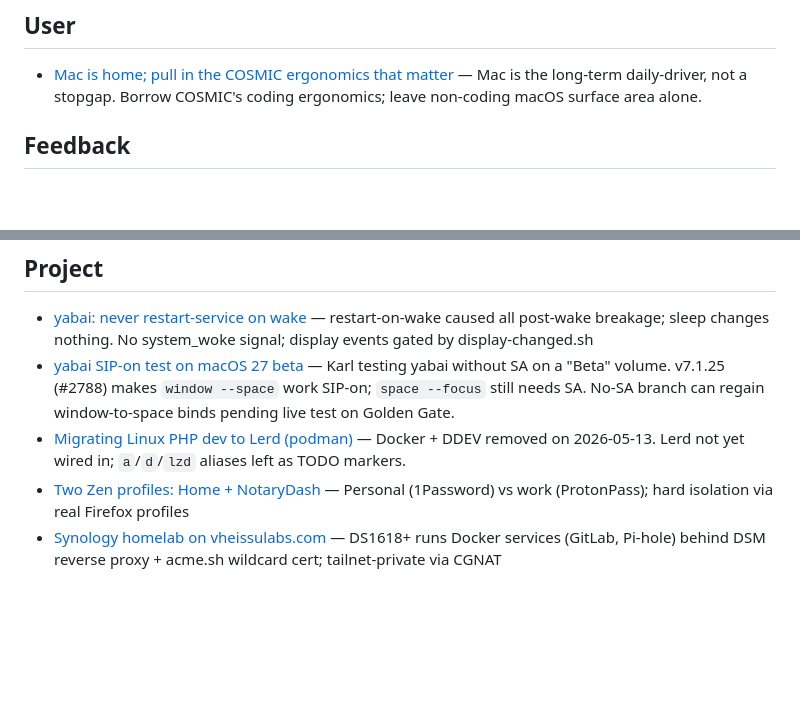
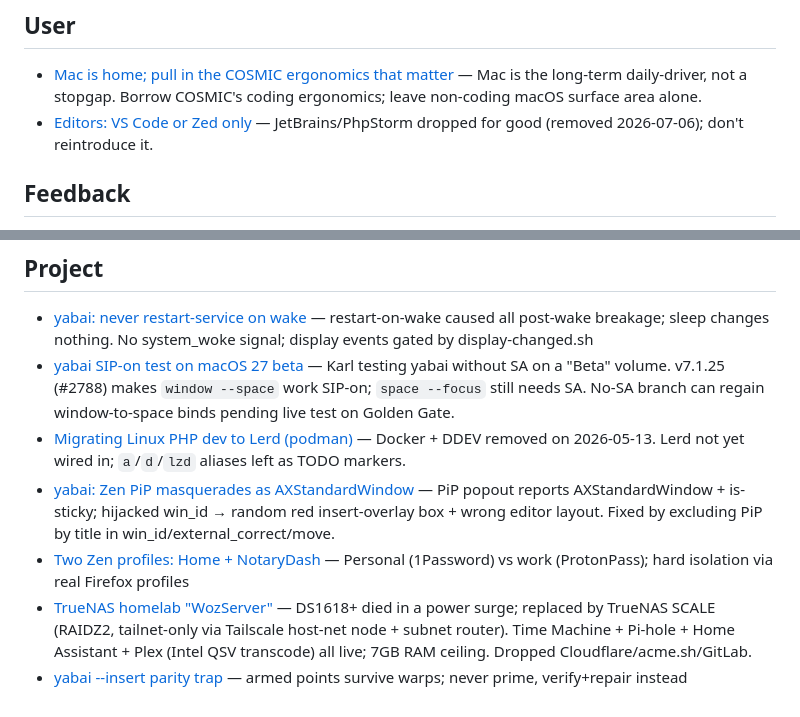
Before and after one commit to krlmrr/dotfiles, a Markdown page: memory/MEMORY.md, 2 parts joined by grey strips. GitHub-like rendering; blank space fills up the shorter version.

```diff
--- a/memory/MEMORY.md
+++ b/memory/MEMORY.md
@@ -1,5 +1,6 @@
 ## User
 - [Mac is home; pull in the COSMIC ergonomics that matter](user_cross_platform_goal.md) — Mac is the long-term daily-driver, not a stopgap. Borrow COSMIC's coding ergonomics; leave non-coding macOS surface area alone.
+- [Editors: VS Code or Zed only](user_editor_choice.md) — JetBrains/PhpStorm dropped for good (removed 2026-07-06); don't reintroduce it.
 
 ## Feedback
 - [Don't nerd-snipe toward Linux/Framework](feedback_no_linux_nerd_snipe.md) — Karl is committing to Mac; don't suggest Linux/Framework alternatives or romanticize the other side.
@@ -20,5 +21,7 @@
 - [yabai: never restart-service on wake](project_yabai_wake_no_restart.md) — restart-on-wake caused all post-wake breakage; sleep changes nothing. No system_woke signal; display events gated by display-changed.sh
 - [yabai SIP-on test on macOS 27 beta](project_yabai_sip_on_test.md) — Karl testing yabai without SA on a "Beta" volume. v7.1.25 (#2788) makes `window --space` work SIP-on; `space --focus` still needs SA. No-SA branch can regain window-to-space binds pending live test on Golden Gate.
 - [Migrating Linux PHP dev to Lerd (podman)](project_lerd_migration.md) — Docker + DDEV removed on 2026-05-13. Lerd not yet wired in; `a`/`d`/`lzd` aliases left as TODO markers.
+- [yabai: Zen PiP masquerades as AXStandardWindow](project_yabai_pip_masquerade.md) — PiP popout reports AXStandardWindow + is-sticky; hijacked win_id → random red insert-overlay box + wrong editor layout. Fixed by excluding PiP by title in win_id/external_correct/move.
 - [Two Zen profiles: Home + NotaryDash](project_zen_profiles.md) — Personal (1Password) vs work (ProtonPass); hard isolation via real Firefox profiles
-- [Synology homelab on vheissulabs.com](project_homelab_synology.md) — DS1618+ runs Docker services (GitLab, Pi-hole) behind DSM reverse proxy + acme.sh wildcard cert; tailnet-private via CGNAT
+- [TrueNAS homelab "WozServer"](project_homelab_truenas.md) — DS1618+ died in a power surge; replaced by TrueNAS SCALE (RAIDZ2, tailnet-only via Tailscale host-net node + subnet router). Time Machine + Pi-hole + Home Assistant + Plex (Intel QSV transcode) all live; 7GB RAM ceiling. Dropped Cloudflare/acme.sh/GitLab.
+- [yabai --insert parity trap](project_yabai_insert_parity.md) — armed points survive warps; never prime, verify+repair instead
```
Also changed, not shown: memory/project_yabai_insert_parity.md (added, +12 -0 lines), 1 other file.
